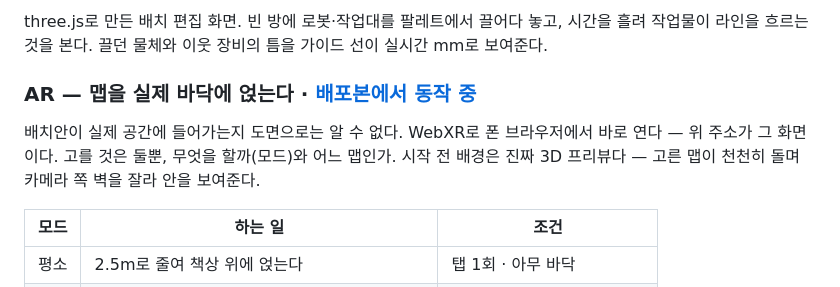
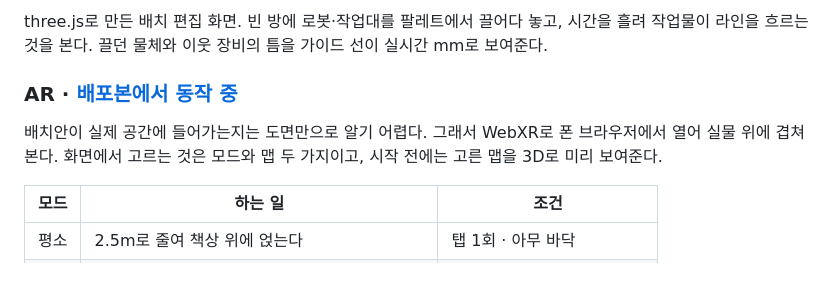
Before and after one commit to Jason-hub-star/FR5AR, a Markdown page: README.md, the part around the change. GitHub-like rendering.

Commit message:
문서: AR 절의 서술형 부제와 기계 문체를 걷어냈다
Co-Authored-By: Claude Fable 5 <noreply@anthropic.com>

```diff
--- a/README.md
+++ b/README.md
@@ -54,11 +54,11 @@ three.js로 만든 배치 편집 화면. 빈 방에 로봇·작업대를 팔레
 시간을 흘려 작업물이 라인을 흐르는 것을 본다. 끌던 물체와 이웃 장비의 틈을
 가이드 선이 실시간 mm로 보여준다.
 
-### AR — 맵을 실제 바닥에 얹는다 · [배포본에서 동작 중](https://web-nine-rho-89.vercel.app/xr.html)
+### AR · [배포본에서 동작 중](https://web-nine-rho-89.vercel.app/xr.html)
 
-배치안이 실제 공간에 들어가는지 도면으로는 알 수 없다. WebXR로 폰 브라우저에서
-바로 연다 — 위 주소가 그 화면이다. 고를 것은 둘뿐, 무엇을 할까(모드)와 어느 맵인가.
-시작 전 배경은 진짜 3D 프리뷰다 — 고른 맵이 천천히 돌며 카메라 쪽 벽을 잘라 안을 보여준다.
+배치안이 실제 공간에 들어가는지는 도면만으로 알기 어렵다. 그래서 WebXR로
+폰 브라우저에서 열어 실물 위에 겹쳐 본다. 화면에서 고르는 것은 모드와 맵
+두 가지이고, 시작 전에는 고른 맵을 3D로 미리 보여준다.
 
 | 모드 | 하는 일 | 조건 |
 |---|---|---|
```
